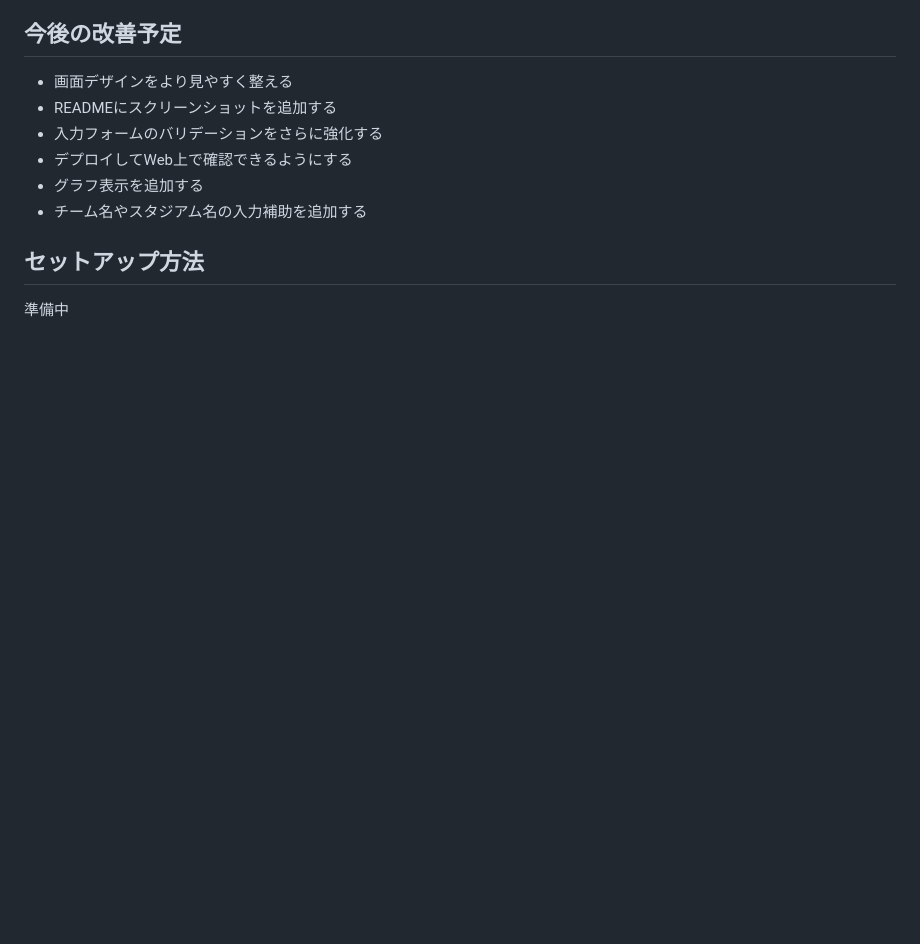
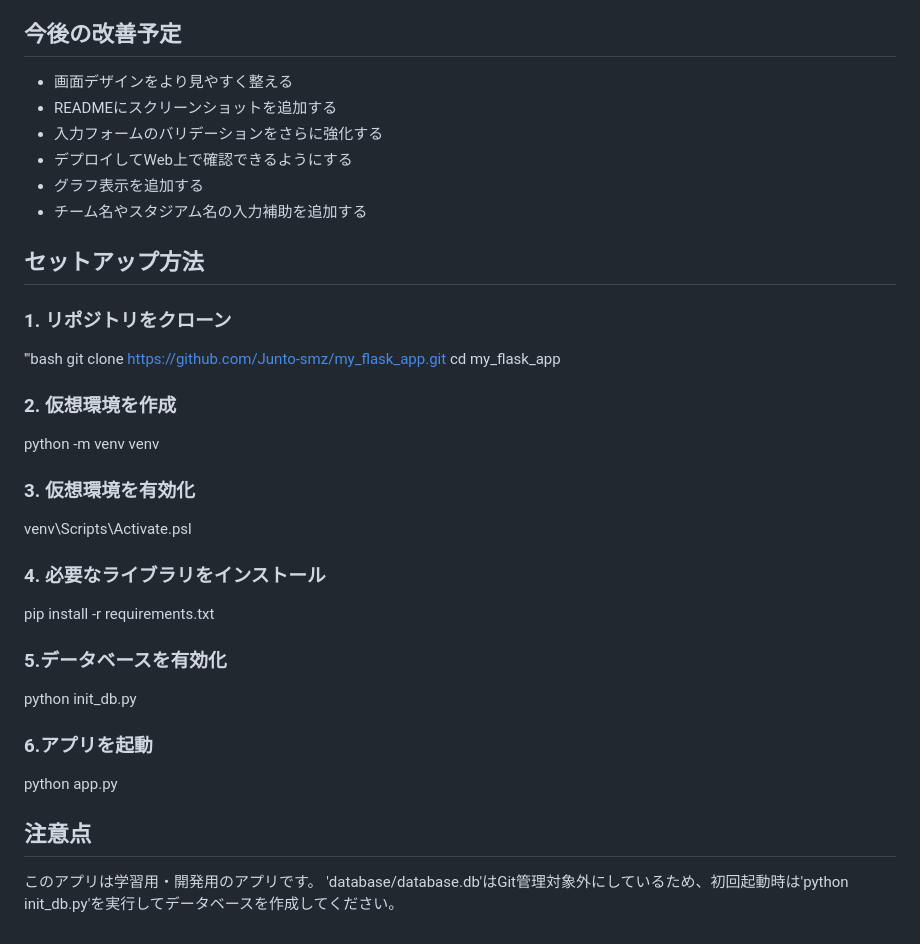
Before and after one commit to Junto-smz/my_flask_app, a Markdown page: README.md, the part around the change. Rendered like a GitHub page; blank space fills up the shorter version.

Commit message:
docs(readme): セットアップ手順を追加する

```diff
--- a/README.md
+++ b/README.md
@@ -111,4 +111,28 @@ Jリーグ観戦では、チケット代だけでなく、交通費、宿泊費
 
 ## セットアップ方法
 
-準備中
+### 1. リポジトリをクローン
+
+'''bash
+git clone https://github.com/Junto-smz/my_flask_app.git
+cd my_flask_app
+
+### 2. 仮想環境を作成
+python -m venv venv
+
+### 3. 仮想環境を有効化
+venv\Scripts\Activate.psl
+
+### 4. 必要なライブラリをインストール
+pip install -r requirements.txt
+
+### 5.データベースを有効化
+python init_db.py
+
+### 6.アプリを起動
+python app.py
+
+## 注意点
+
+このアプリは学習用・開発用のアプリです。
+'database/database.db'はGit管理対象外にしているため、初回起動時は'python init_db.py'を実行してデータベースを作成してください。
```
